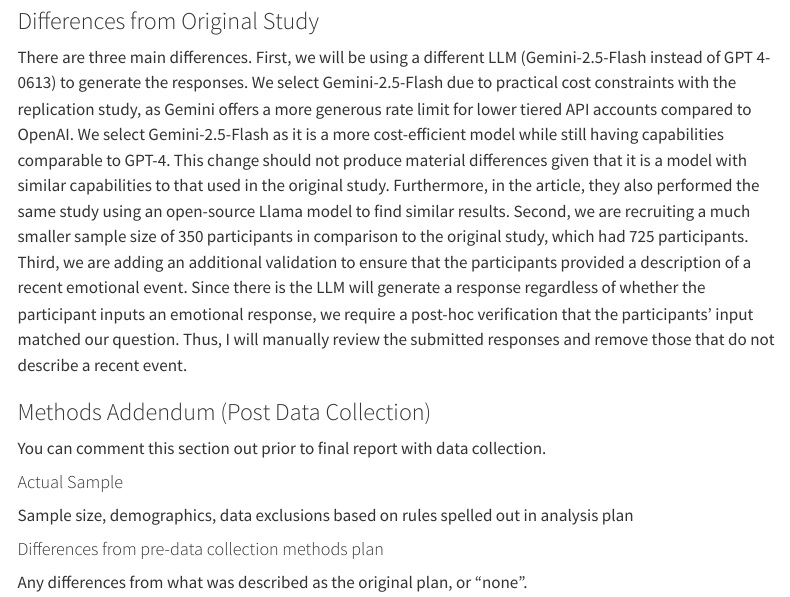
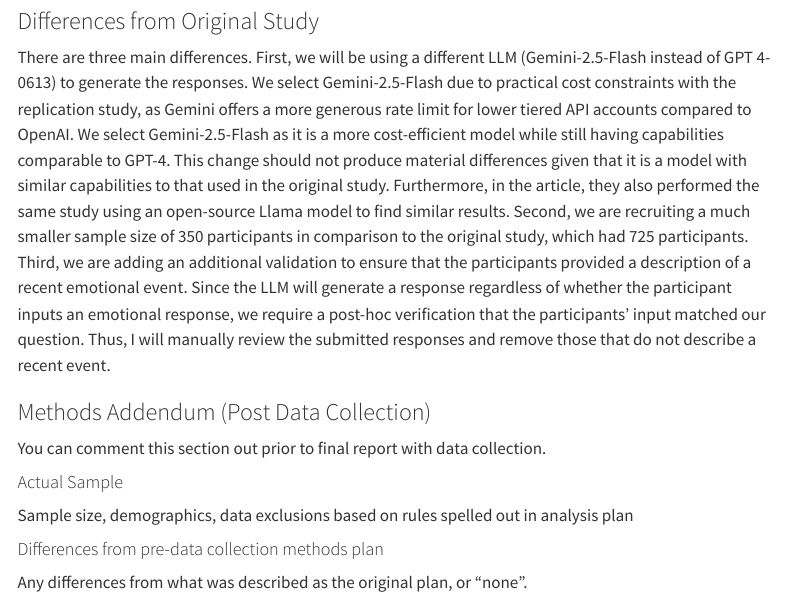
Before and after one commit to psych251/rubin2025, a Quarto document (writeup/Replication Report Template.qmd): the page in a window 1100 px wide, from 4310 px down. Rendered offline with R 4.5, knitr and Pandoc in place of Quarto, with nearby package versions; some code elsewhere in the file could not run offline; menus at the side of the page are left out; long lines of code are wrapped.

Commit message:
Fix typo

```diff
--- a/writeup/Replication Report Template.qmd
+++ b/writeup/Replication Report Template.qmd
@@ -77,7 +77,7 @@ Finally, to see whether condition affected different types of empathy (e.g., cog
 
 ### Differences from Original Study
 
-There are three main differences. First, we will be using a different LLM (Gemini-2.5-Flash instead of GPT 4-0613) to generate the responses. We select Gemini-2.5-Flash due to practical cost constraints with the replication study, as Gemini offers a more generous rate limit for lower tiered API accounts compared to OpenAI. We select Gemini-2.5-Flash as it is a more cost-efficient model while still having capabilities comparable to GPT-4. This change should not produce material differences given that it is a model with similar capabilities to that used in the original study. Furthermore, in the article, they also performed the same study using an open-source Llama model to find similar results. Second, we are recruiting a much smaller sample size of 350 participants in comparison to the original study, which had 725 participants. Third, we are adding an additional validation to ensure that the participants provided a description of a recent emotional event.  Since there is the LLM will generate a response regardless of whether the participant inputs an emotional response, we require a post-hoc verification that the participants' input matched our question. Thus, I will manually review the submitted responses and remove those that do not describe a recent event.
+There are three main differences. First, we will be using a different LLM (Gemini-2.5-Flash instead of GPT 4-0613) to generate the responses. We select Gemini-2.5-Flash due to practical cost constraints with the replication study, as Gemini offers a more generous rate limit for lower tiered API accounts compared to OpenAI. We select Gemini-2.5-Flash as it is a more cost-efficient model while still having capabilities comparable to GPT-4. This change should not produce material differences given that it is a model with similar capabilities to that used in the original study. Furthermore, in the article, they also performed the same study using an open-source Llama model to find similar results. Second, we are recruiting a much smaller sample size of 350 participants in comparison to the original study, which had 725 participants. Third, we are adding an additional validation to ensure that the participants provided a description of a recent emotional event.  Since the LLM will generate a response regardless of whether the participant inputs an emotional response, we require a post-hoc verification that the participants' input matched our question. Thus, I will manually review the submitted responses and remove those that do not describe a recent event.
 
 ### Methods Addendum (Post Data Collection)
 
```
Also changed, not shown: writeup/Replication Report Template.html.
